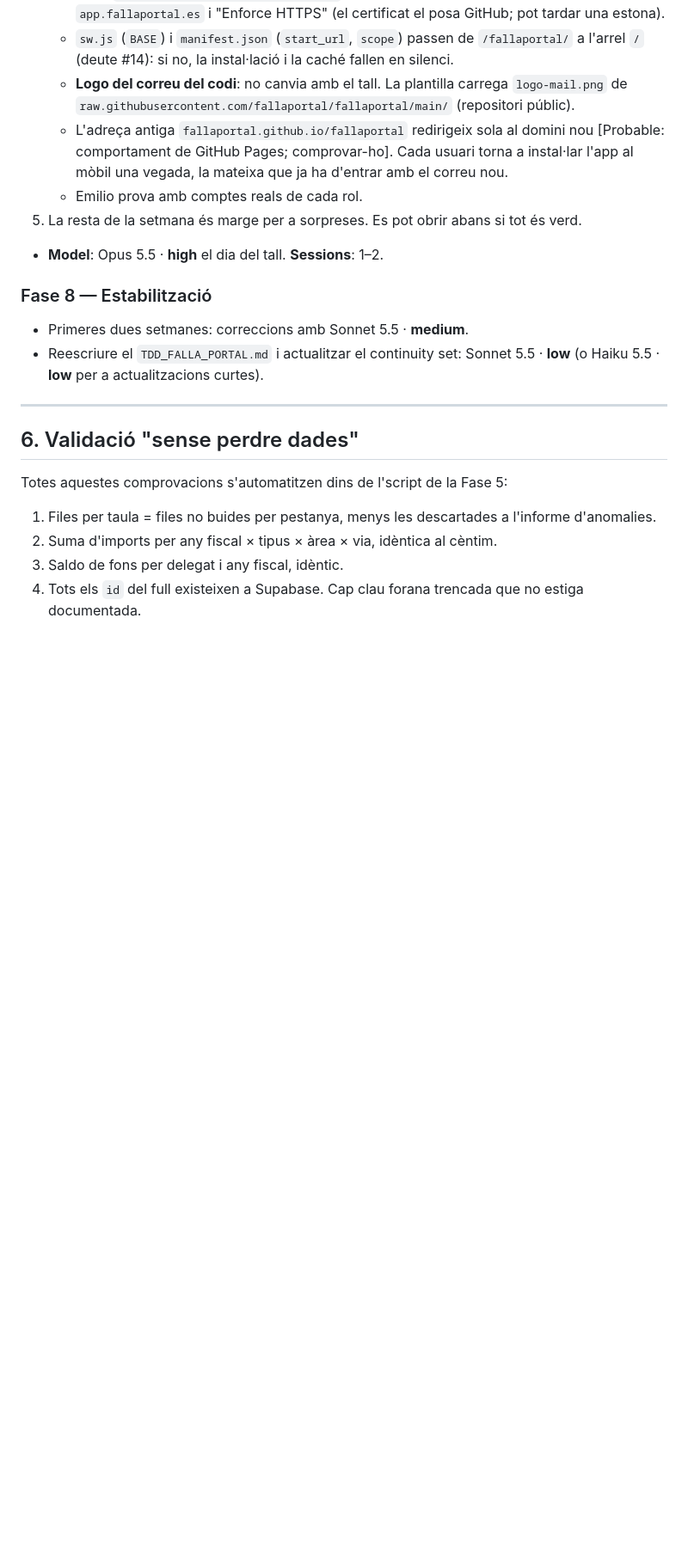
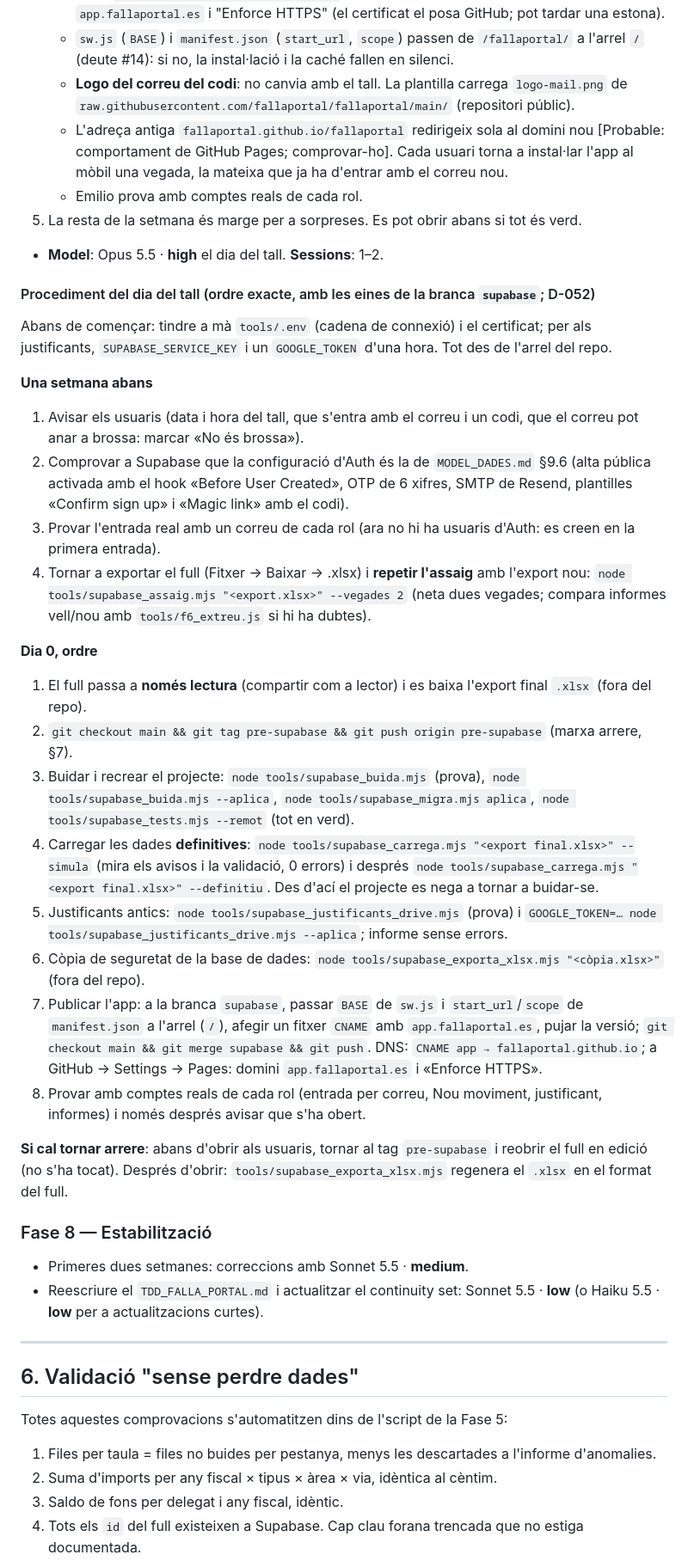
Before and after one commit to fallaportal/fallaportal, a Markdown page: PLA_MIGRACIO_SUPABASE.md, the part around the change. Shown at 86% size. Rendered like a GitHub page; blank space fills up the shorter version.

Commit message:
Pla: procediment del dia del tall (Fase 7) amb les eines de la branca supabase
Co-Authored-By: Claude Sonnet 5.5 <noreply@anthropic.com>

```diff
--- a/PLA_MIGRACIO_SUPABASE.md
+++ b/PLA_MIGRACIO_SUPABASE.md
@@ -237,6 +237,27 @@ Decisió d'Emilio (2026-09-27): **entrada per email, sense Google**.
 5. La resta de la setmana és marge per a sorpreses. Es pot obrir abans si tot és verd.
 - **Model**: Opus 5.5 · **high** el dia del tall. **Sessions**: 1–2.
 
+#### Procediment del dia del tall (ordre exacte, amb les eines de la branca `supabase`; D-052)
+Abans de començar: tindre a mà `tools/.env` (cadena de connexió) i el certificat; per als justificants, `SUPABASE_SERVICE_KEY` i un `GOOGLE_TOKEN` d'una hora. Tot des de l'arrel del repo.
+
+**Una setmana abans**
+1. Avisar els usuaris (data i hora del tall, que s'entra amb el correu i un codi, que el correu pot anar a brossa: marcar «No és brossa»).
+2. Comprovar a Supabase que la configuració d'Auth és la de `MODEL_DADES.md` §9.6 (alta pública activada amb el hook «Before User Created», OTP de 6 xifres, SMTP de Resend, plantilles «Confirm sign up» i «Magic link» amb el codi).
+3. Provar l'entrada real amb un correu de cada rol (ara no hi ha usuaris d'Auth: es creen en la primera entrada).
+4. Tornar a exportar el full (Fitxer → Baixar → .xlsx) i **repetir l'assaig** amb l'export nou: `node tools/supabase_assaig.mjs "<export.xlsx>" --vegades 2` (neta dues vegades; compara informes vell/nou amb `tools/f6_extreu.js` si hi ha dubtes).
+
+**Dia 0, ordre**
+1. El full passa a **només lectura** (compartir com a lector) i es baixa l'export final `.xlsx` (fora del repo).
+2. `git checkout main && git tag pre-supabase && git push origin pre-supabase` (marxa arrere, §7).
+3. Buidar i recrear el projecte: `node tools/supabase_buida.mjs` (prova), `node tools/supabase_buida.mjs --aplica`, `node tools/supabase_migra.mjs aplica`, `node tools/supabase_tests.mjs --remot` (tot en verd).
+4. Carregar les dades **definitives**: `node tools/supabase_carrega.mjs "<export final.xlsx>" --simula` (mira els avisos i la validació, 0 errors) i després `node tools/supabase_carrega.mjs "<export final.xlsx>" --definitiu`. Des d'ací el projecte es nega a tornar a buidar-se.
+5. Justificants antics: `node tools/supabase_justificants_drive.mjs` (prova) i `GOOGLE_TOKEN=… node tools/supabase_justificants_drive.mjs --aplica`; informe sense errors.
+6. Còpia de seguretat de la base de dades: `node tools/supabase_exporta_xlsx.mjs "<còpia.xlsx>"` (fora del repo).
+7. Publicar l'app: a la branca `supabase`, passar `BASE` de `sw.js` i `start_url`/`scope` de `manifest.json` a l'arrel (`/`), afegir un fitxer `CNAME` amb `app.fallaportal.es`, pujar la versió; `git checkout main && git merge supabase && git push`. DNS: `CNAME app → fallaportal.github.io`; a GitHub → Settings → Pages: domini `app.fallaportal.es` i «Enforce HTTPS».
+8. Provar amb comptes reals de cada rol (entrada per correu, Nou moviment, justificant, informes) i només després avisar que s'ha obert.
+
+**Si cal tornar arrere**: abans d'obrir als usuaris, tornar al tag `pre-supabase` i reobrir el full en edició (no s'ha tocat). Després d'obrir: `tools/supabase_exporta_xlsx.mjs` regenera el `.xlsx` en el format del full.
+
 ### Fase 8 — Estabilització
 - Primeres dues setmanes: correccions amb Sonnet 5.5 · **medium**.
 - Reescriure el `TDD_FALLA_PORTAL.md` i actualitzar el continuity set: Sonnet 5.5 · **low**
```
